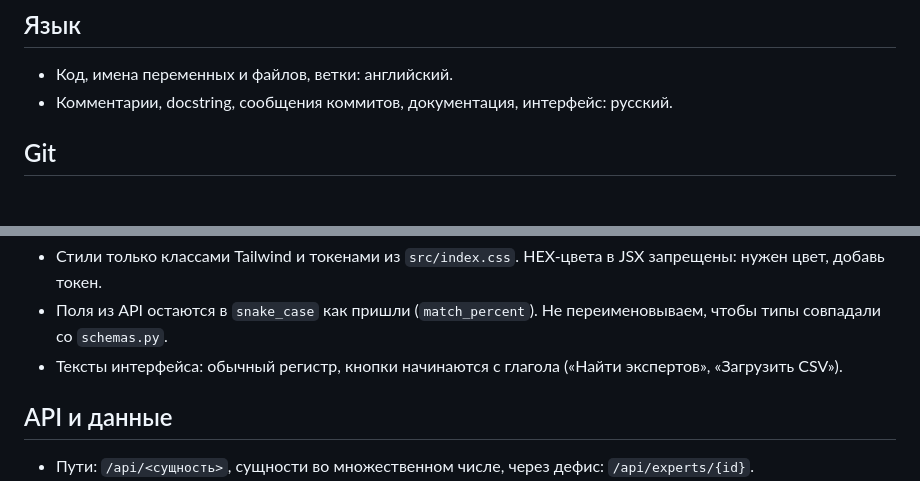
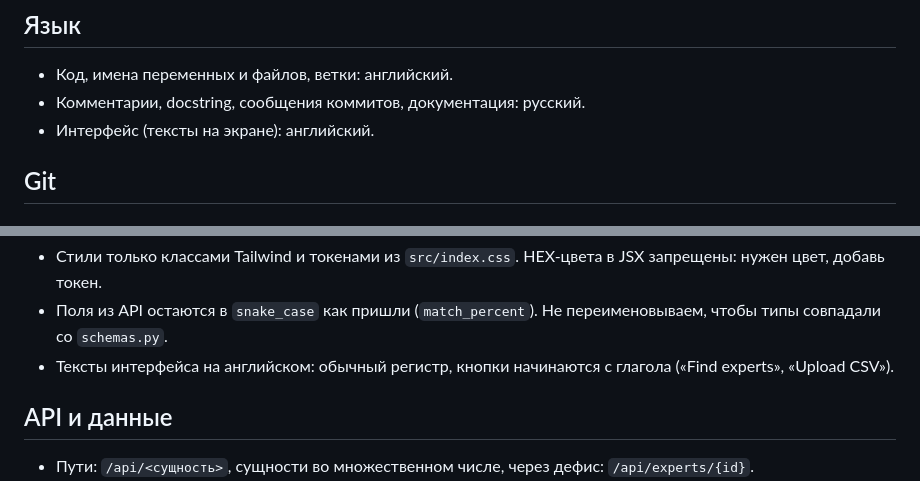
Before and after one commit to adilkhanalimberdi/aiid-expert-search, a Markdown page: CONVENTIONS.md, 2 parts joined by grey strips. Drawn GitHub-style.

```diff
--- a/CONVENTIONS.md
+++ b/CONVENTIONS.md
@@ -5,7 +5,8 @@
 ## Язык
 
 - Код, имена переменных и файлов, ветки: английский.
-- Комментарии, docstring, сообщения коммитов, документация, интерфейс: русский.
+- Комментарии, docstring, сообщения коммитов, документация: русский.
+- Интерфейс (тексты на экране): английский.
 
 ## Git
 
@@ -112,7 +113,7 @@ web/src/
 
 - Стили только классами Tailwind и токенами из `src/index.css`. HEX-цвета в JSX запрещены: нужен цвет, добавь токен.
 - Поля из API остаются в `snake_case` как пришли (`match_percent`). Не переименовываем, чтобы типы совпадали со `schemas.py`.
-- Тексты интерфейса: обычный регистр, кнопки начинаются с глагола («Найти экспертов», «Загрузить CSV»).
+- Тексты интерфейса на английском: обычный регистр, кнопки начинаются с глагола («Find experts», «Upload CSV»).
 
 ## API и данные
 
```
Also changed, not shown: AGENTS.md (+5 -3 lines), README.md (+15 -12 lines), docs/screenshot-search.png, 1 other file.
